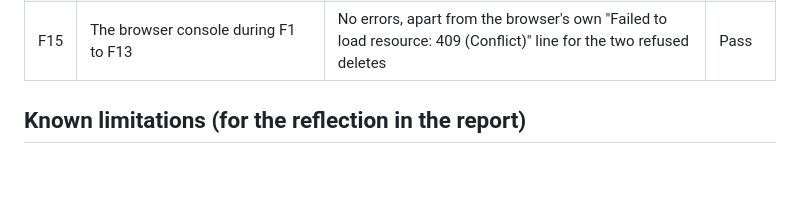
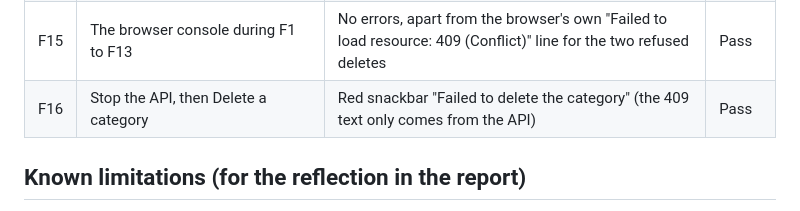
Before and after one commit to Davidee0/food-inventory, a Markdown page: docs/TESTING.md, the part around the change. Rendered like a GitHub page; blank space fills up the shorter version.

```diff
--- a/docs/TESTING.md
+++ b/docs/TESTING.md
@@ -89,6 +89,7 @@ Result column: our own run on 18 November 2026 (Chromium at 360 x 740 for the fr
 | F13 | No food in the database (API answers `[]`) | "You have no food yet. Add your first item." | Pass |
 | F14 | Stop the API, reload the list | "Could not load your food. Check that the API is running." | Pass |
 | F15 | The browser console during F1 to F13 | No errors, apart from the browser's own "Failed to load resource: 409 (Conflict)" line for the two refused deletes | Pass |
+| F16 | Stop the API, then Delete a category | Red snackbar "Failed to delete the category" (the 409 text only comes from the API) | Pass |
 
 ## Known limitations (for the reflection in the report)
 
```
Also changed, not shown: README.md (+4 -2 lines), docs/demo.gif, docs/food-inventory-tour.gif (added), docs/screenshots/05-edit-validation.png, docs/screenshots/06-edit.png.
